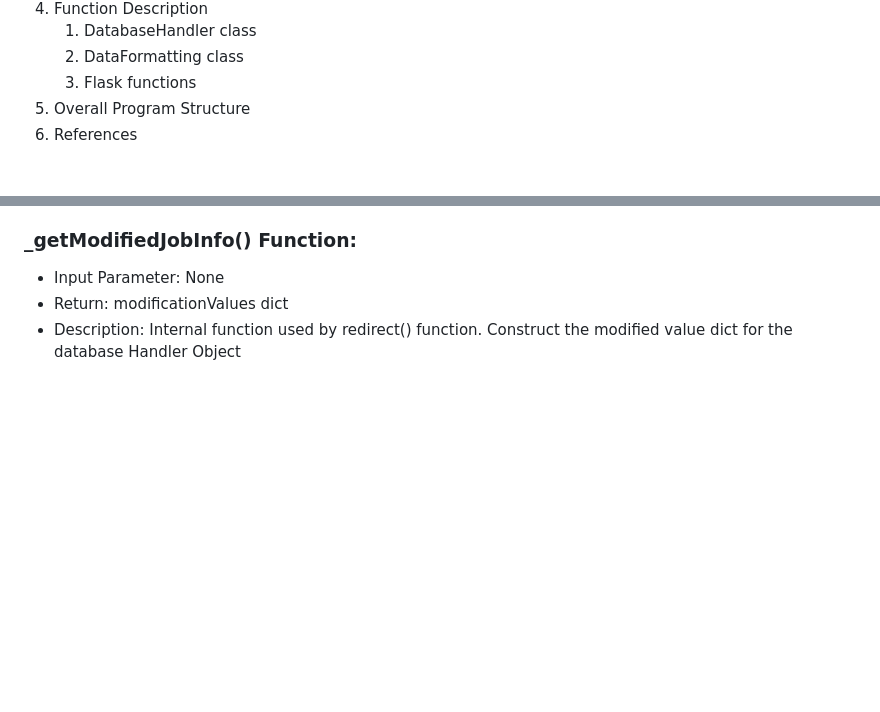
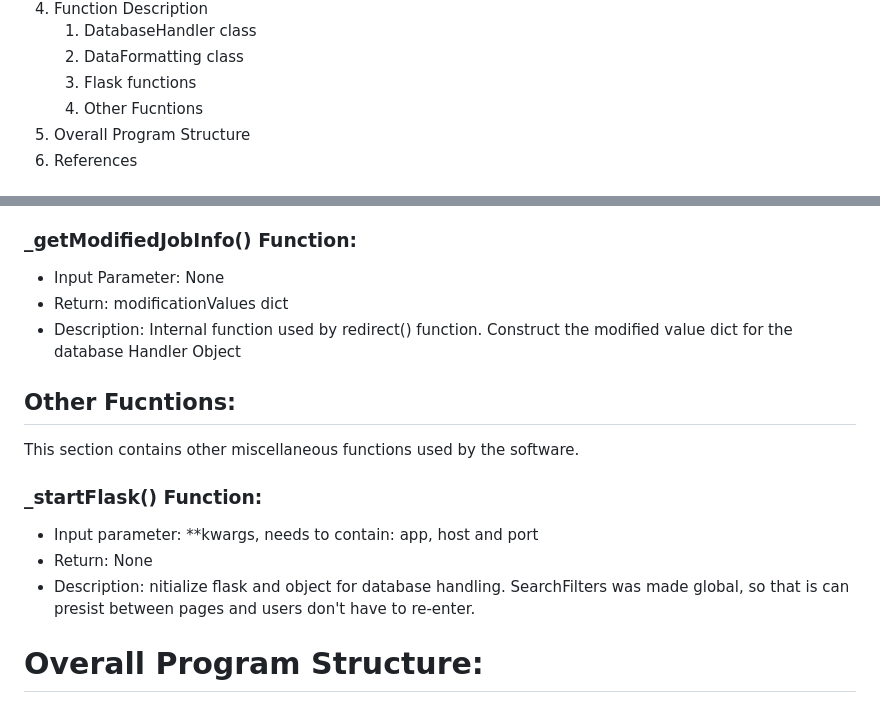
Before and after one commit to karthik-vig/job-application-tracker, a Markdown page: README.md, 2 parts joined by grey strips. GitHub-like rendering; blank space fills up the shorter version.

Commit message:
added documentation on other functions

```diff
--- a/README.md
+++ b/README.md
@@ -21,6 +21,7 @@ An application for keep tracker of jobs applied and what files where used to app
     1. DatabaseHandler class
     2. DataFormatting class
     3. Flask functions
+    4. Other Fucntions
 5. Overall Program Structure
 6. References
 
@@ -556,3 +557,15 @@ This section covers the functions used by flask route to respond to the user inp
 - Input Parameter: None
 - Return: modificationValues dict
 - Description: Internal function used by redirect() function. Construct the modified value dict for the database Handler Object
+
+## Other Fucntions:
+
+This section contains other miscellaneous functions used by the software.
+
+### _startFlask() Function:
+
+- Input parameter: **kwargs, needs to contain: app, host and port
+- Return: None
+- Description: nitialize flask and object for database handling. SearchFilters was made global, so that is can presist between pages and users don't have to re-enter.
+
+# Overall Program Structure:
```
